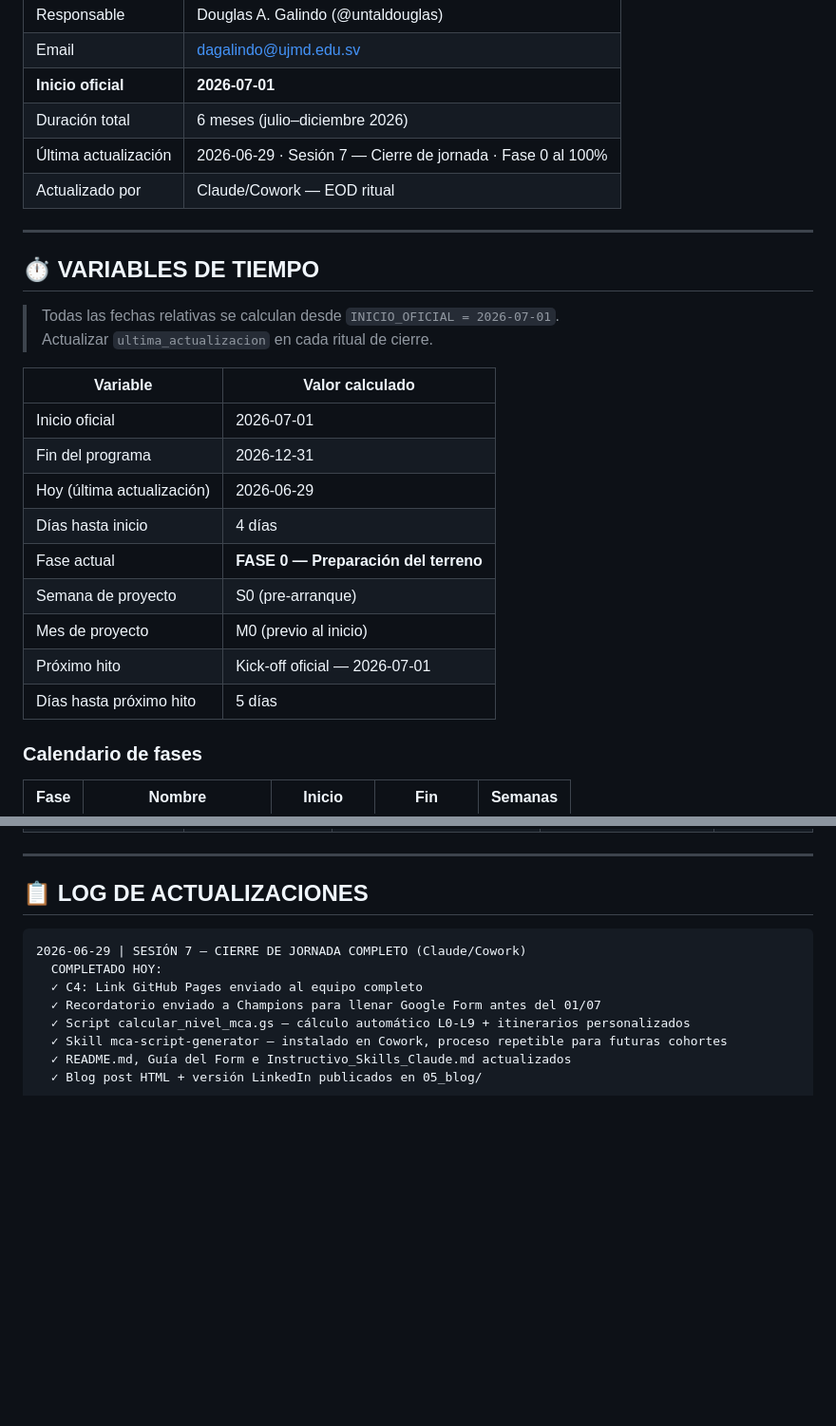
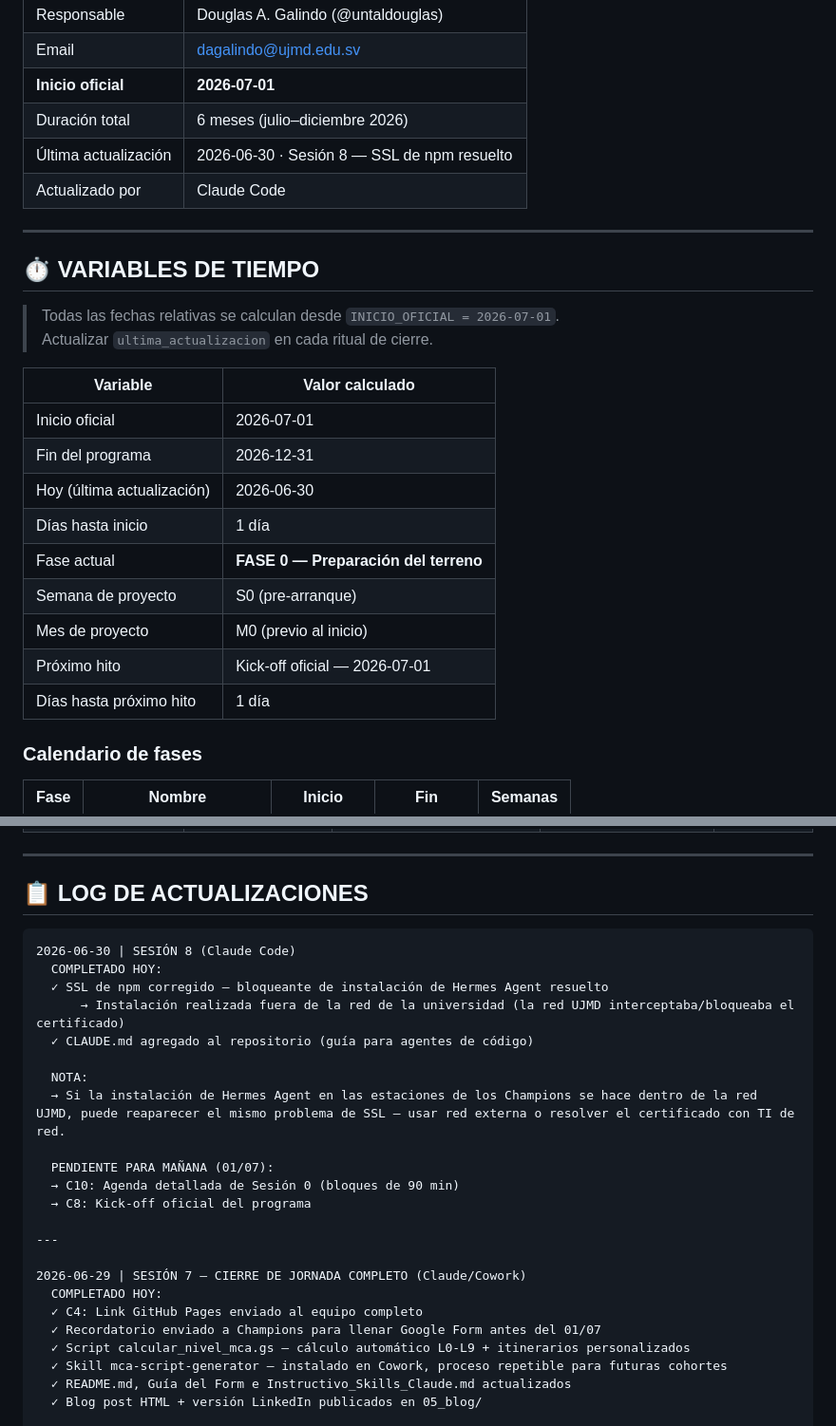
Before and after one commit to untaldouglas/Implementar-AI-Fluentcy, a Markdown page: ESTADO_PROYECTO.md, 2 parts joined by grey strips. Shown at 95% size. GitHub-like rendering; blank space fills up the shorter version.

Commit message:
estado: SSL de npm resuelto, Hermes instalado fuera de red UJMD
Co-Authored-By: Claude Sonnet 5 <noreply@anthropic.com>

````diff
--- a/ESTADO_PROYECTO.md
+++ b/ESTADO_PROYECTO.md
@@ -14,8 +14,8 @@
 | Email | dagalindo@ujmd.edu.sv |
 | **Inicio oficial** | **2026-07-01** |
 | Duración total | 6 meses (julio–diciembre 2026) |
-| Última actualización | 2026-06-29 · Sesión 7 — Cierre de jornada · Fase 0 al 100% |
-| Actualizado por | Claude/Cowork — EOD ritual |
+| Última actualización | 2026-06-30 · Sesión 8 — SSL de npm resuelto |
+| Actualizado por | Claude Code |
 
 ---
 
@@ -28,13 +28,13 @@
 |---|---|
 | Inicio oficial | 2026-07-01 |
 | Fin del programa | 2026-12-31 |
-| Hoy (última actualización) | 2026-06-29 |
-| Días hasta inicio | 4 días |
+| Hoy (última actualización) | 2026-06-30 |
+| Días hasta inicio | 1 día |
 | Fase actual | **FASE 0 — Preparación del terreno** |
 | Semana de proyecto | S0 (pre-arranque) |
 | Mes de proyecto | M0 (previo al inicio) |
 | Próximo hito | Kick-off oficial — 2026-07-01 |
-| Días hasta próximo hito | 5 días |
+| Días hasta próximo hito | 1 día |
 
 ### Calendario de fases
 
@@ -170,6 +170,21 @@
 ## 📋 LOG DE ACTUALIZACIONES
 
 ```
+2026-06-30 | SESIÓN 8 (Claude Code)
+  COMPLETADO HOY:
+  ✓ SSL de npm corregido — bloqueante de instalación de Hermes Agent resuelto
+      → Instalación realizada fuera de la red de la universidad (la red UJMD interceptaba/bloqueaba el certificado)
+  ✓ CLAUDE.md agregado al repositorio (guía para agentes de código)
+
+  NOTA:
+  → Si la instalación de Hermes Agent en las estaciones de los Champions se hace dentro de la red UJMD, puede reaparecer el mismo problema de SSL — usar red externa o resolver el certificado con TI de red.
+
+  PENDIENTE PARA MAÑANA (01/07):
+  → C10: Agenda detallada de Sesión 0 (bloques de 90 min)
+  → C8: Kick-off oficial del programa
+
+---
+
 2026-06-29 | SESIÓN 7 — CIERRE DE JORNADA COMPLETO (Claude/Cowork)
   COMPLETADO HOY:
   ✓ C4: Link GitHub Pages enviado al equipo completo
````
